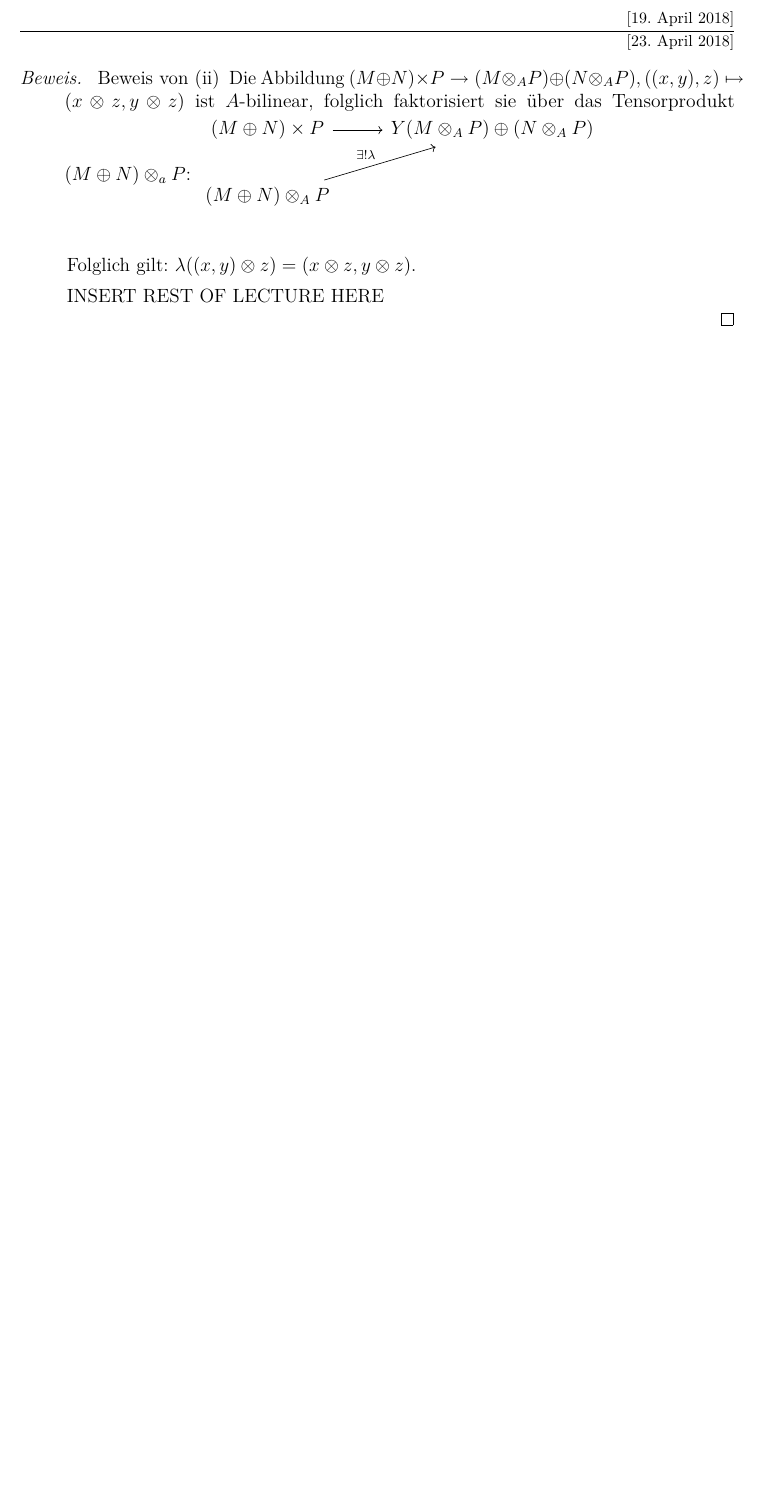
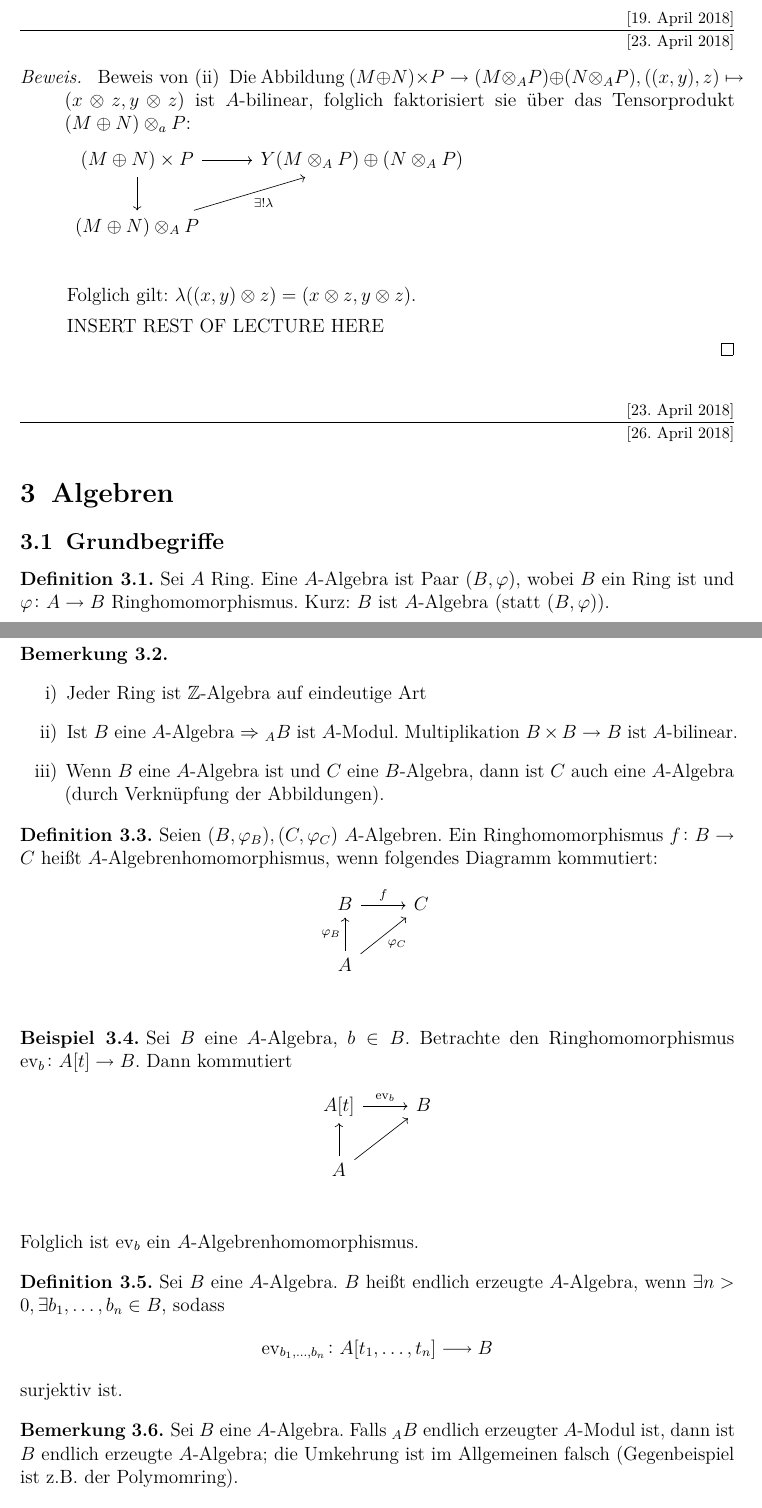
Before and after one commit to lkempf/AlgebraStroppel, a LaTeX document (algebraI.tex): part of page 15 of 15 before the commit and two parts of pages 15 and 16 of 17 after it, the two joined at a grey line, cut so that both start at the same text, the shorter picture padded with empty space. Compiled offline with pdfLaTeX.

Commit message:
erste hälfte der vorlesung vom 26.4.18 hinzugefügt

```diff
--- a/algebraI.tex
+++ b/algebraI.tex
@@ -591,9 +592,10 @@ Nachtrag zu Bemerkung \ref{bem:2.17}: Sei $A = \IZ[T_1,\dots]$, $\phi = \ev_{T_i
 \begin{proof}
 	\begin{description}
 		\item[Beweis von (ii)] Die Abbildung $(M\oplus N)\times P \to (M\otimes_AP) \oplus(N\otimes_AP), ((x,y),z)\mapsto (x\otimes z, y\otimes z)$ ist $A$-bilinear, folglich faktorisiert sie über das Tensorprodukt $(M\oplus N)\otimes_aP$:
+
 		\begin{tikzcd}
-					(M\oplus N)\times P \arrow{r}& Y(M\otimes_AP)\oplus(N\otimes_AP) \\
-					(M\oplus N)\otimes_AP \arrow{ru}{\exists!\lambda}	 \\
+					(M\oplus N)\times P \arrow{r}\arrow{d}& Y(M\otimes_AP)\oplus(N\otimes_AP) \\
+					(M\oplus N)\otimes_AP \arrow{ru}[swap]{\exists!\lambda}	 \\
 		\end{tikzcd}
 
 		Folglich gilt: $\lambda((x,y)\otimes z) = (x\otimes z, y\otimes z)$.
@@ -602,3 +604,47 @@ Nachtrag zu Bemerkung \ref{bem:2.17}: Sei $A = \IZ[T_1,\dots]$, $\phi = \ev_{T_i
 	\end{description}
 \end{proof}
 
+\lecture{26. April 2018}
+
+\section{Algebren}
+\subsection{Grundbegriffe}
+\begin{defi}
+	Sei $A$ Ring. Eine $A$-Algebra ist Paar $(B,\phi)$, wobei $B$ ein Ring ist und $\phi\colon A\to B$ Ringhomomorphismus. Kurz: $B$ ist $A$-Algebra (statt $(B,\phi)$).
+\end{defi}
+\begin{beme}
+	\leavevmode
+	\begin{enumerate}
+		\item Jeder Ring ist $\IZ$-Algebra auf eindeutige Art
+		\item Ist $B$ eine $A$-Algebra $\Rightarrow$ ${}_AB$ ist $A$-Modul. Multiplikation $B\times B\to B$ ist $A$-bilinear.
+		\item Wenn $B$ eine $A$-Algebra ist und $C$ eine $B$-Algebra, dann ist $C$ auch eine $A$-Algebra (durch Verknüpfung der Abbildungen).
+	\end{enumerate}
+\end{beme}
+\begin{defi}
+	Seien $(B, \phi_B),(C,\phi_C)$ $A$-Algebren. Ein Ringhomomorphismus $f\colon B\to C$ heißt $A$-Algebrenhomomorphismus, wenn folgendes Diagramm kommutiert:
+	\begin{center}
+	\begin{tikzcd}
+		B \arrow{r}{f}  & C \\
+		A \arrow{u}{\phi_B}\arrow{ur}[swap]{\phi_C}	& \\
+	\end{tikzcd}
+	\end{center}
+\end{defi}
+\begin{bsp}
+	Sei $B$ eine $A$-Algebra, $b\in B$. Betrachte den Ringhomomorphismus $\ev_b\colon A[t]\to B$. Dann kommutiert
+	\begin{center}
+	\begin{tikzcd}
+		A[t] \arrow{r}{\ev_b}  & B \\
+		A \arrow{u}{}\arrow{ur}{}	& \\
+	\end{tikzcd}
+	\end{center}
+	Folglich ist $\ev_b$ ein $A$-Algebrenhomomorphismus.
+\end{bsp}
+
+\begin{defi}
+	Sei $B$ eine $A$-Algebra. $B$ heißt endlich erzeugte $A$-Algebra, wenn $\exists n>0, \exists b_1, \dots, b_n\in B$, sodass
+	$$\ev_{b_1,\dots, b_n}\colon A[t_1,\dots, t_n] \longto B$$
+	surjektiv ist.
+\end{defi}
+
+\begin{beme}
+	Sei $B$ eine $A$-Algebra. Falls ${}_AB$ endlich erzeugter $A$-Modul ist, dann ist $B$ endlich erzeugte $A$-Algebra; die Umkehrung ist im Allgemeinen falsch (Gegenbeispiel ist z.B. der Polymomring).
+\end{beme}
```
Also changed, not shown: algebraI.tex (47 more changed lines).
